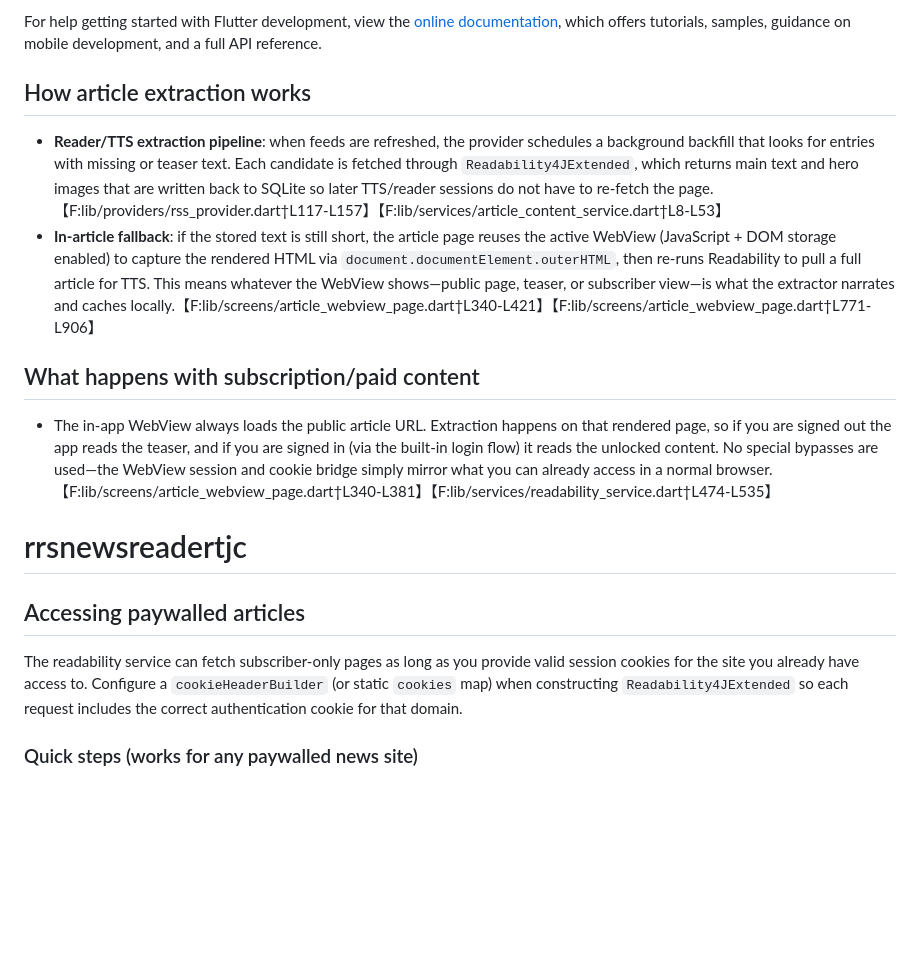
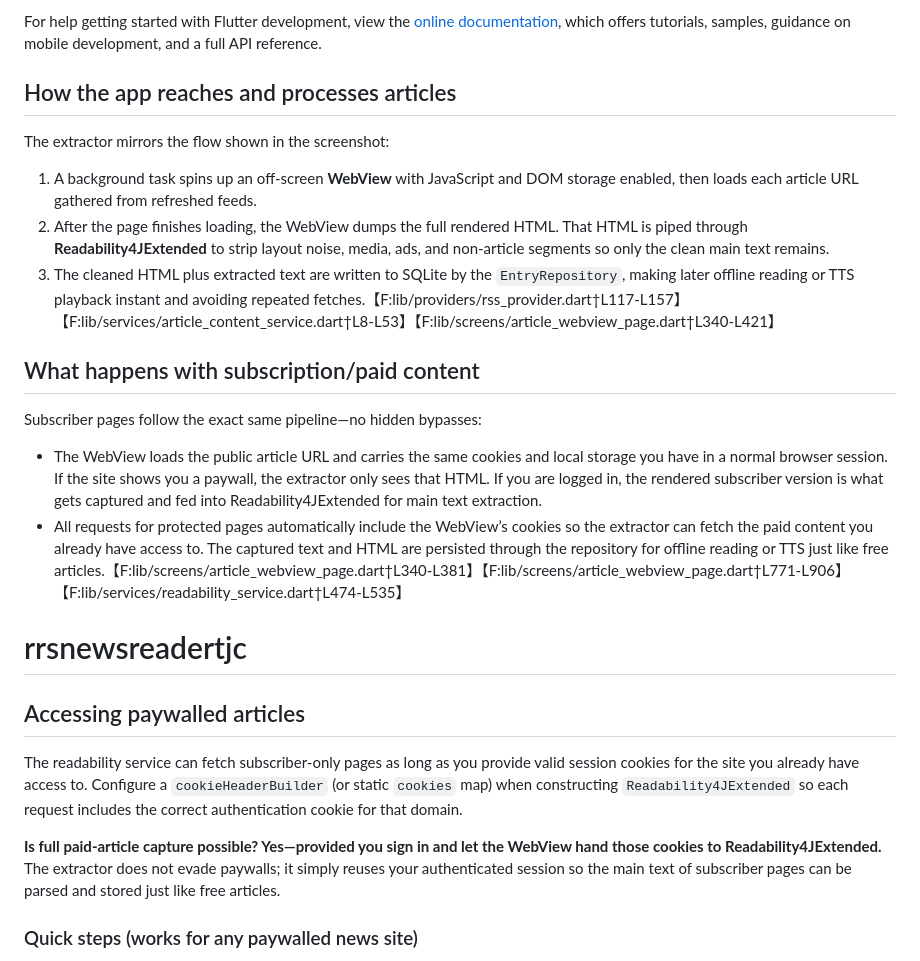
Before and after one commit to TeyJunChengLearn/rrsnewsreadertjc, a Markdown page: README.md, the part around the change. GitHub-like rendering; blank space fills up the shorter version.

Commit message:
60th commit

```diff
--- a/README.md
+++ b/README.md
@@ -15,27 +15,32 @@ For help getting started with Flutter development, view the
 [online documentation](https://docs.flutter.dev/), which offers tutorials,
 samples, guidance on mobile development, and a full API reference.
 
-## How article extraction works
+## How the app reaches and processes articles
 
-- **Reader/TTS extraction pipeline**: when feeds are refreshed, the provider
-  schedules a background backfill that looks for entries with missing or teaser
-  text. Each candidate is fetched through `Readability4JExtended`, which
-  returns main text and hero images that are written back to SQLite so later
-  TTS/reader sessions do not have to re-fetch the page.【F:lib/providers/rss_provider.dart†L117-L157】【F:lib/services/article_content_service.dart†L8-L53】
-- **In-article fallback**: if the stored text is still short, the article page
-  reuses the active WebView (JavaScript + DOM storage enabled) to capture the
-  rendered HTML via `document.documentElement.outerHTML`, then re-runs
-  Readability to pull a full article for TTS. This means whatever the WebView
-  shows—public page, teaser, or subscriber view—is what the extractor narrates
-  and caches locally.【F:lib/screens/article_webview_page.dart†L340-L421】【F:lib/screens/article_webview_page.dart†L771-L906】
+The extractor mirrors the flow shown in the screenshot:
+
+1. A background task spins up an off-screen **WebView** with JavaScript and DOM
+   storage enabled, then loads each article URL gathered from refreshed feeds.
+2. After the page finishes loading, the WebView dumps the full rendered HTML.
+   That HTML is piped through **Readability4JExtended** to strip layout noise,
+   media, ads, and non-article segments so only the clean main text remains.
+3. The cleaned HTML plus extracted text are written to SQLite by the
+   `EntryRepository`, making later offline reading or TTS playback instant and
+   avoiding repeated fetches.【F:lib/providers/rss_provider.dart†L117-L157】【F:lib/services/article_content_service.dart†L8-L53】【F:lib/screens/article_webview_page.dart†L340-L421】
 
 ## What happens with subscription/paid content
 
-- The in-app WebView always loads the public article URL. Extraction happens on
-  that rendered page, so if you are signed out the app reads the teaser, and if
-  you are signed in (via the built-in login flow) it reads the unlocked
-  content. No special bypasses are used—the WebView session and cookie bridge
-  simply mirror what you can already access in a normal browser.【F:lib/screens/article_webview_page.dart†L340-L381】【F:lib/services/readability_service.dart†L474-L535】
+Subscriber pages follow the exact same pipeline—no hidden bypasses:
+
+- The WebView loads the public article URL and carries the same cookies and
+  local storage you have in a normal browser session. If the site shows you a
+  paywall, the extractor only sees that HTML. If you are logged in, the
+  rendered subscriber version is what gets captured and fed into
+  Readability4JExtended for main text extraction.
+- All requests for protected pages automatically include the WebView’s cookies
+  so the extractor can fetch the paid content you already have access to. The
+  captured text and HTML are persisted through the repository for offline
+  reading or TTS just like free articles.【F:lib/screens/article_webview_page.dart†L340-L381】【F:lib/screens/article_webview_page.dart†L771-L906】【F:lib/services/readability_service.dart†L474-L535】
 # rrsnewsreadertjc
 
 ## Accessing paywalled articles
@@ -45,6 +50,11 @@ valid session cookies for the site you already have access to. Configure a
 `cookieHeaderBuilder` (or static `cookies` map) when constructing
 `Readability4JExtended` so each request includes the correct authentication
 cookie for that domain.
+
+**Is full paid-article capture possible? Yes—provided you sign in and let the
+WebView hand those cookies to Readability4JExtended.** The extractor does not
+evade paywalls; it simply reuses your authenticated session so the main text of
+subscriber pages can be parsed and stored just like free articles.
 
 ### Quick steps (works for any paywalled news site)
 1. Add the feed as usual.
```
